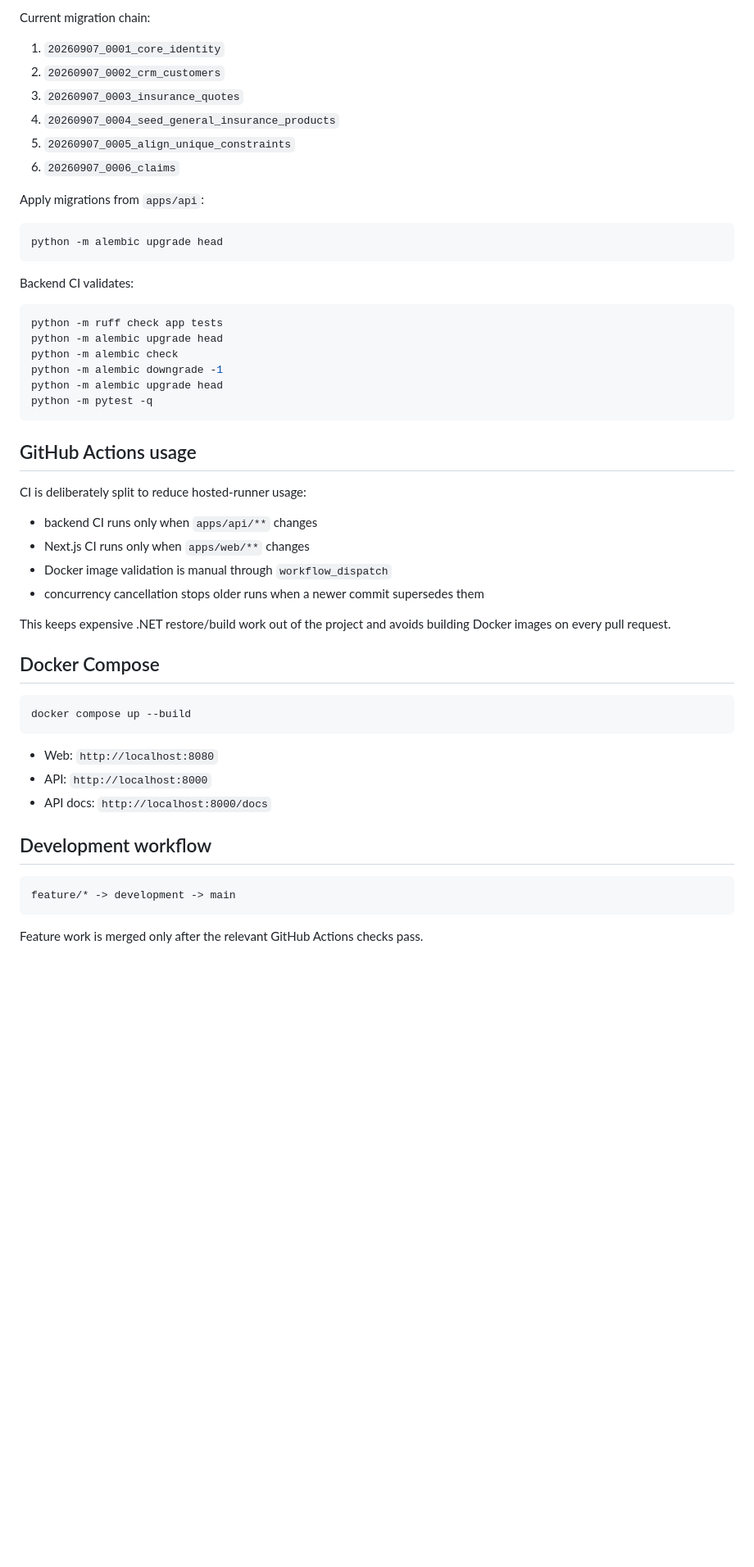
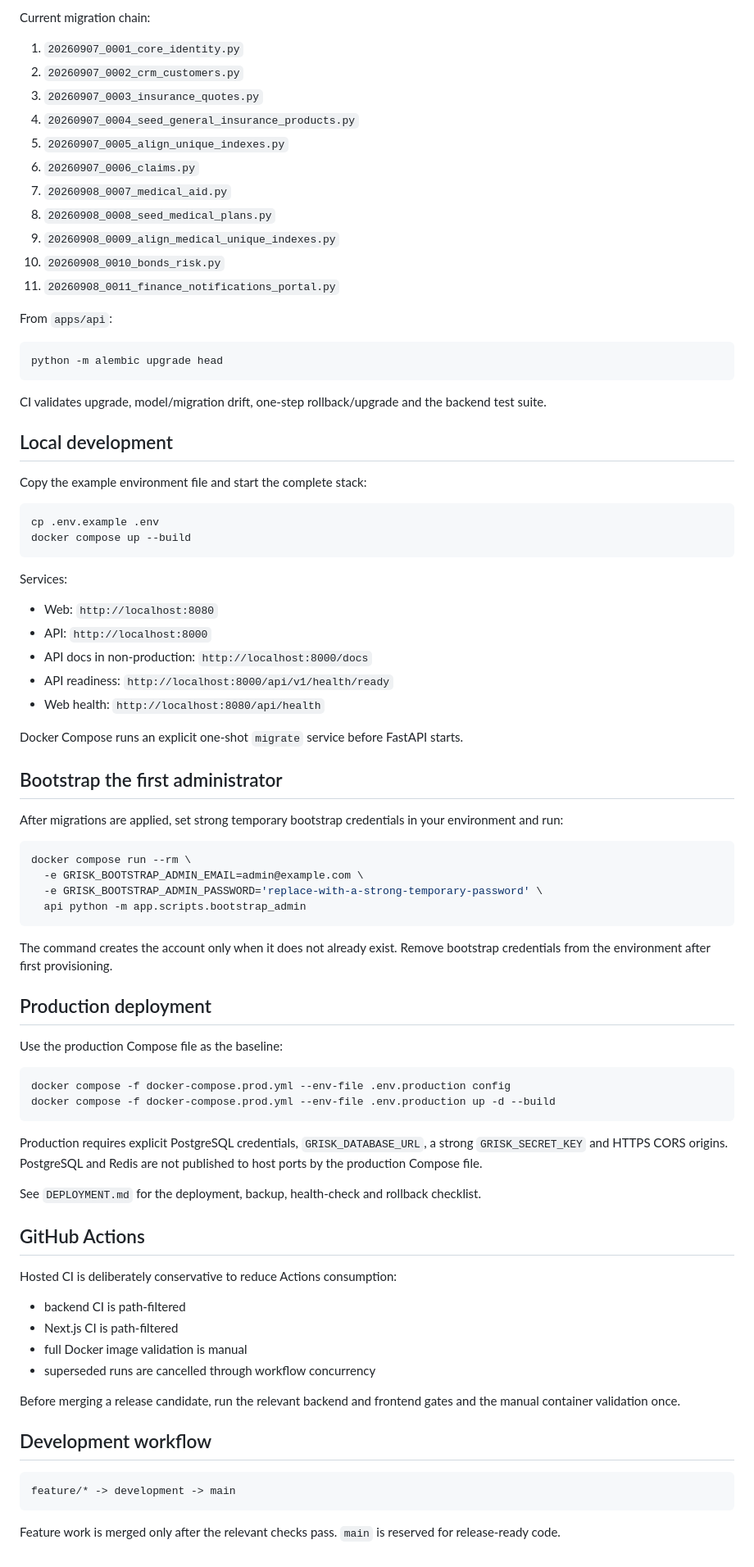
Before and after one commit to ithute-stak/gRisk, a Markdown page: README.md, the part around one of its changes. Shown at 82% size. Rendered like a GitHub page; blank space fills up the shorter version.

Commit message:
Refresh gRisk 1.0 architecture and operating guide

````diff
--- a/README.md
+++ b/README.md
@@ -61,50 +72,81 @@ Alembic is mandatory for every PostgreSQL schema change. Do not create, alter or
 
 Current migration chain:
 
-1. `20260907_0001_core_identity`
-2. `20260907_0002_crm_customers`
-3. `20260907_0003_insurance_quotes`
-4. `20260907_0004_seed_general_insurance_products`
-5. `20260907_0005_align_unique_constraints`
-6. `20260907_0006_claims`
+1. `20260907_0001_core_identity.py`
+2. `20260907_0002_crm_customers.py`
+3. `20260907_0003_insurance_quotes.py`
+4. `20260907_0004_seed_general_insurance_products.py`
+5. `20260907_0005_align_unique_indexes.py`
+6. `20260907_0006_claims.py`
+7. `20260908_0007_medical_aid.py`
+8. `20260908_0008_seed_medical_plans.py`
+9. `20260908_0009_align_medical_unique_indexes.py`
+10. `20260908_0010_bonds_risk.py`
+11. `20260908_0011_finance_notifications_portal.py`
 
-Apply migrations from `apps/api`:
+From `apps/api`:
 
 ```bash
 python -m alembic upgrade head
 ```
 
-Backend CI validates:
+CI validates upgrade, model/migration drift, one-step rollback/upgrade and the backend test suite.
+
+## Local development
+
+Copy the example environment file and start the complete stack:
 
 ```bash
-python -m ruff check app tests
-python -m alembic upgrade head
-python -m alembic check
-python -m alembic downgrade -1
-python -m alembic upgrade head
-python -m pytest -q
-```
-
-## GitHub Actions usage
-
-CI is deliberately split to reduce hosted-runner usage:
-
-- backend CI runs only when `apps/api/**` changes
-- Next.js CI runs only when `apps/web/**` changes
-- Docker image validation is manual through `workflow_dispatch`
-- concurrency cancellation stops older runs when a newer commit supersedes them
-
-This keeps expensive .NET restore/build work out of the project and avoids building Docker images on every pull request.
-
-## Docker Compose
-
-```bash
+cp .env.example .env
 docker compose up --build
 ```
 
+Services:
+
 - Web: `http://localhost:8080`
 - API: `http://localhost:8000`
-- API docs: `http://localhost:8000/docs`
+- API docs in non-production: `http://localhost:8000/docs`
+- API readiness: `http://localhost:8000/api/v1/health/ready`
+- Web health: `http://localhost:8080/api/health`
+
+Docker Compose runs an explicit one-shot `migrate` service before FastAPI starts.
+
+## Bootstrap the first administrator
+
+After migrations are applied, set strong temporary bootstrap credentials in your environment and run:
+
+```bash
+docker compose run --rm \
+  -e GRISK_BOOTSTRAP_ADMIN_EMAIL=admin@example.com \
+  -e GRISK_BOOTSTRAP_ADMIN_PASSWORD='replace-with-a-strong-temporary-password' \
+  api python -m app.scripts.bootstrap_admin
+```
+
+The command creates the account only when it does not already exist. Remove bootstrap credentials from the environment after first provisioning.
+
+## Production deployment
+
+Use the production Compose file as the baseline:
+
+```bash
+docker compose -f docker-compose.prod.yml --env-file .env.production config
+docker compose -f docker-compose.prod.yml --env-file .env.production up -d --build
+```
+
+Production requires explicit PostgreSQL credentials, `GRISK_DATABASE_URL`, a strong `GRISK_SECRET_KEY` and HTTPS CORS origins. PostgreSQL and Redis are not published to host ports by the production Compose file.
+
+See `DEPLOYMENT.md` for the deployment, backup, health-check and rollback checklist.
+
+## GitHub Actions
+
+Hosted CI is deliberately conservative to reduce Actions consumption:
+
+- backend CI is path-filtered
+- Next.js CI is path-filtered
+- full Docker image validation is manual
+- superseded runs are cancelled through workflow concurrency
+
+Before merging a release candidate, run the relevant backend and frontend gates and the manual container validation once.
 
 ## Development workflow
 
@@ -112,4 +154,4 @@ docker compose up --build
 feature/* -> development -> main
 ```
 
-Feature work is merged only after the relevant GitHub Actions checks pass.
+Feature work is merged only after the relevant checks pass. `main` is reserved for release-ready code.
````
Also changed, not shown: other parts of README.md (+61 -50 lines).
